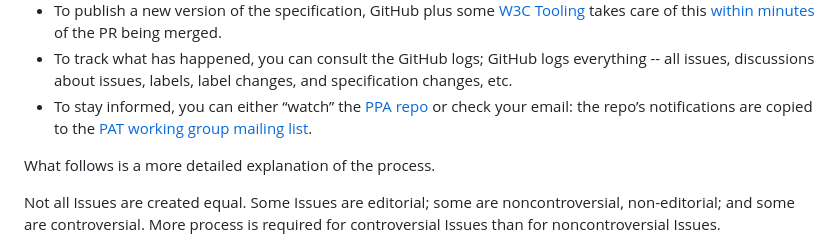
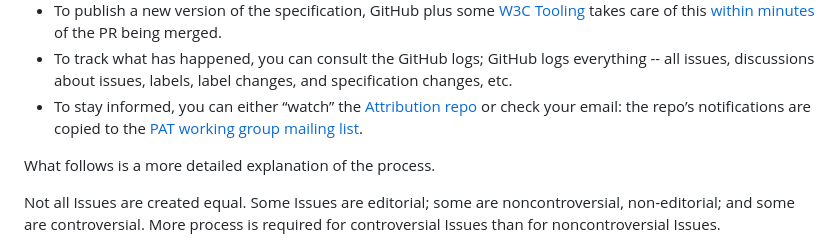
Before and after one commit to w3c/ppa, a Markdown page: process.md, the part around the change. Drawn GitHub-style.

```diff
--- a/process.md
+++ b/process.md
@@ -6,7 +6,7 @@ The PAT working group will use a process similar to others that have employed a
 * To make a change, editors and, in rare circumstances, Chairs “merge” the Pull Request; issues related to PRs will be autoclosed with [link](https://docs.github.com/en/issues/tracking-your-work-with-issues/using-issues/linking-a-pull-request-to-an-issue).
 * To publish a new version of the specification, GitHub plus some [W3C Tooling](https://github.com/w3c/echidna?tab=readme-ov-file) takes care of this [within minutes](https://www.w3.org/2021/03/18-echidna/?full#1) of the PR being merged.
 * To track what has happened, you can consult the GitHub logs; GitHub logs everything -- all issues, discussions about issues, labels, label changes, and specification changes, etc.
-* To stay informed, you can either “watch” the [PPA repo](https://github.com/w3c/ppa) or check your email: the repo’s notifications are copied to the [PAT working group mailing list](https://lists.w3.org/Archives/Public/public-patwg/).
+* To stay informed, you can either “watch” the [Attribution repo](https://github.com/w3c/attribution) or check your email: the repo’s notifications are copied to the [PAT working group mailing list](https://lists.w3.org/Archives/Public/public-patwg/).
 
 What follows is a more detailed explanation of the process.
 
```
